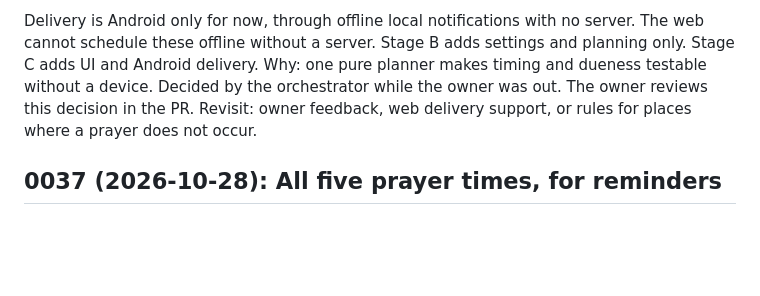
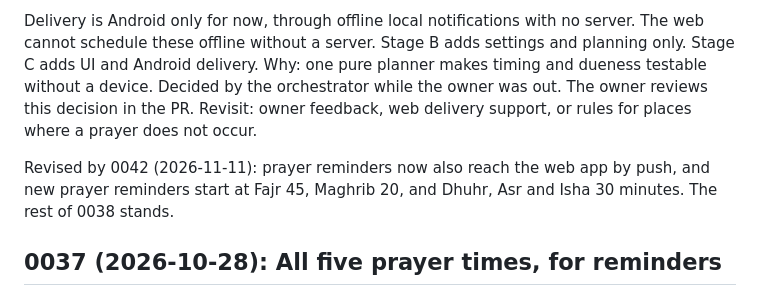
Before and after one commit to Ahmed-Ahmed16/werdy, a Markdown page: docs/decisions.md, the part around the change. Drawn GitHub-style; blank space fills up the shorter version.

Commit message:
Point 0038 to 0042 for web push and the new defaults
Co-Authored-By: Claude Opus 5.5 <noreply@anthropic.com>

```diff
--- a/docs/decisions.md
+++ b/docs/decisions.md
@@ -33,6 +33,8 @@ Prayer slot reminders need a saved location. Without one they are skipped and th
 Settings live in the shared JSON, default to empty maps, and survive a round trip. The scheduler ignores reminder ids for unknown or deleted deeds. Scheduling is pure and returns no text. The app builds text from Fluent keys. A horizon of two days covers today and tomorrow, omitting past minutes and keeping the current minute. A clock minute skipped by a time zone change skips only that notification. If midnight is skipped, the day anchor uses midnight expressed with the offset before the gap. Notifications have stable string ids based on source date and slot or deed, so the app can replace them when rescheduling.
 
 Delivery is Android only for now, through offline local notifications with no server. The web cannot schedule these offline without a server. Stage B adds settings and planning only. Stage C adds UI and Android delivery. Why: one pure planner makes timing and dueness testable without a device. Decided by the orchestrator while the owner was out. The owner reviews this decision in the PR. Revisit: owner feedback, web delivery support, or rules for places where a prayer does not occur.
+
+Revised by 0042 (2026-11-11): prayer reminders now also reach the web app by push, and new prayer reminders start at Fajr 45, Maghrib 20, and Dhuhr, Asr and Isha 30 minutes. The rest of 0038 stands.
 
 ## 0037 (2026-10-28): All five prayer times, for reminders
 `werdy-calendar` now computes sunrise, Dhuhr, Asr, Maghrib and Isha beside Fajr, using the same NOAA solar equations with no dependencies. This revisits 0030 because slot reminders in #22 need all five prayers and sunrise. Asr defaults to Shafi, with a Hanafi option. Dhuhr is solar noon with no extra minutes. Isha follows the method's angle or interval after Maghrib. The caller selects the Ramadan interval and supplies the UTC offset for each date. Missing times return errors. Tests compare Cairo and Makkah with AlAdhan methods 5 and 4 on four dates across the year within 2 minutes, plus Hanafi Asr and Ramadan Isha. Revisit: if published times differ by more than 2 minutes, or reminders need rules for places where a time does not occur.
```
